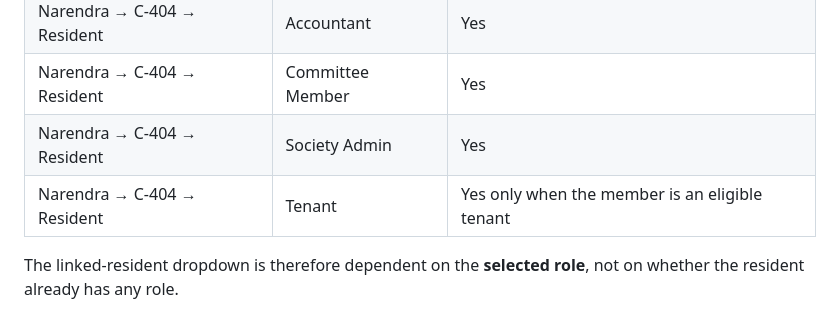
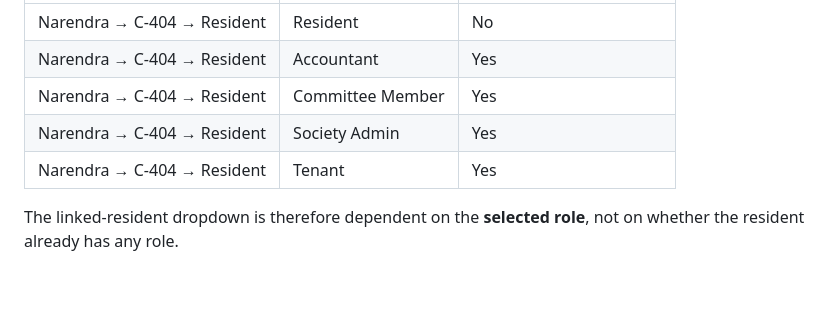
Before and after one commit to NarendraAliani/societyOS, a Markdown page: docs/DECISIONS.md, the part around the change. GitHub-like rendering; blank space fills up the shorter version.

Commit message:
Correct role-independent member eligibility documentation

```diff
--- a/docs/DECISIONS.md
+++ b/docs/DECISIONS.md
@@ -285,7 +285,7 @@ Example:
 | Narendra → C-404 → Resident | Accountant | Yes |
 | Narendra → C-404 → Resident | Committee Member | Yes |
 | Narendra → C-404 → Resident | Society Admin | Yes |
-| Narendra → C-404 → Resident | Tenant | Yes only when the member is an eligible tenant |
+| Narendra → C-404 → Resident | Tenant | Yes |
 
 The linked-resident dropdown is therefore dependent on the **selected role**, not on whether the resident already has any role.
 
```
